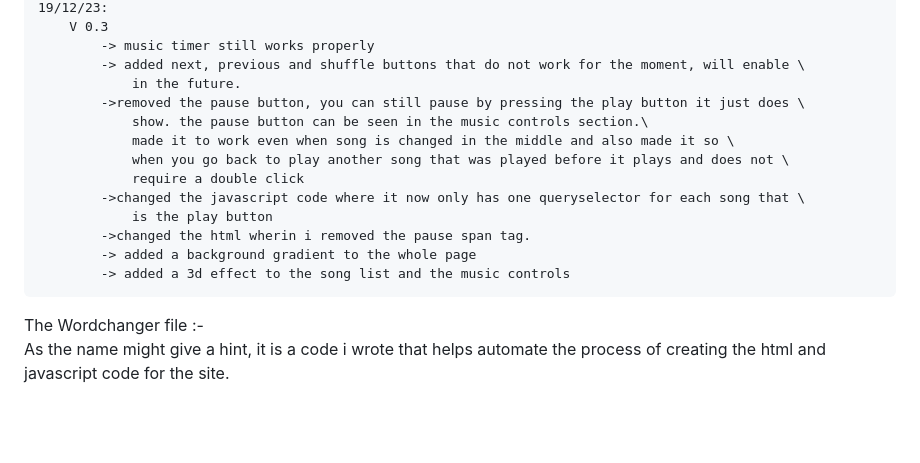
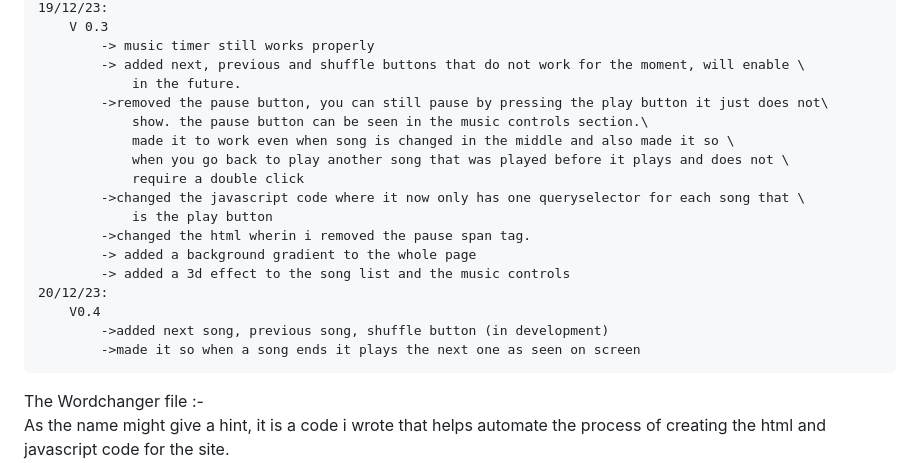
Before and after one commit to pranav1211/Musictomyears, a Markdown page: Readme.md, the part around the change. Rendered like a GitHub page; blank space fills up the shorter version.

Commit message:
12/20/2023

```diff
--- a/Readme.md
+++ b/Readme.md
@@ -19,7 +19,7 @@ Changelog :-
             -> music timer still works properly
             -> added next, previous and shuffle buttons that do not work for the moment, will enable \
                 in the future.
-            ->removed the pause button, you can still pause by pressing the play button it just does \
+            ->removed the pause button, you can still pause by pressing the play button it just does not\
                 show. the pause button can be seen in the music controls section.\
                 made it to work even when song is changed in the middle and also made it so \
                 when you go back to play another song that was played before it plays and does not \
@@ -29,6 +29,10 @@ Changelog :-
             ->changed the html wherin i removed the pause span tag.
             -> added a background gradient to the whole page
             -> added a 3d effect to the song list and the music controls
+    20/12/23:
+        V0.4
+            ->added next song, previous song, shuffle button (in development)
+            ->made it so when a song ends it plays the next one as seen on screen
 
 
 The Wordchanger file :-\
```
